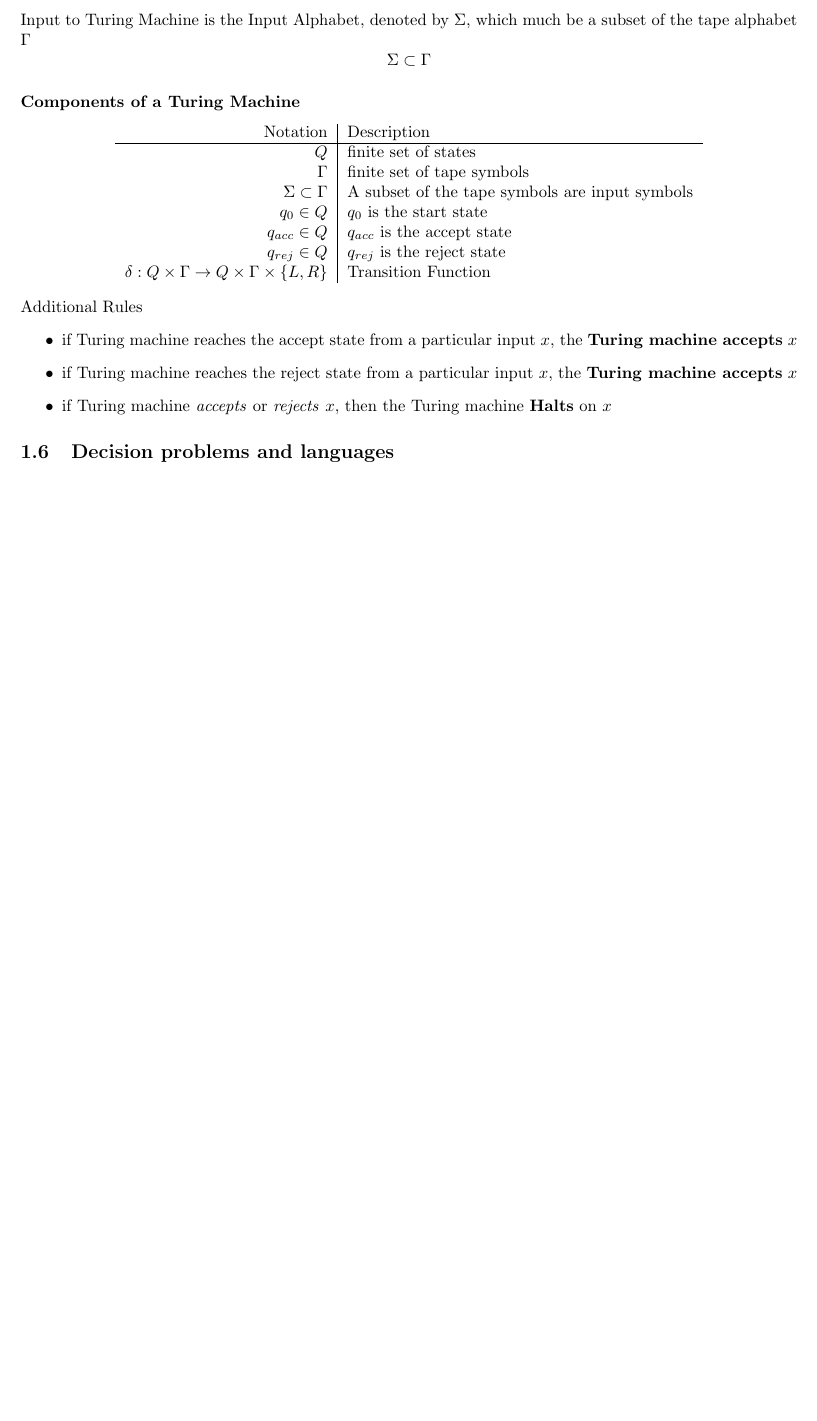
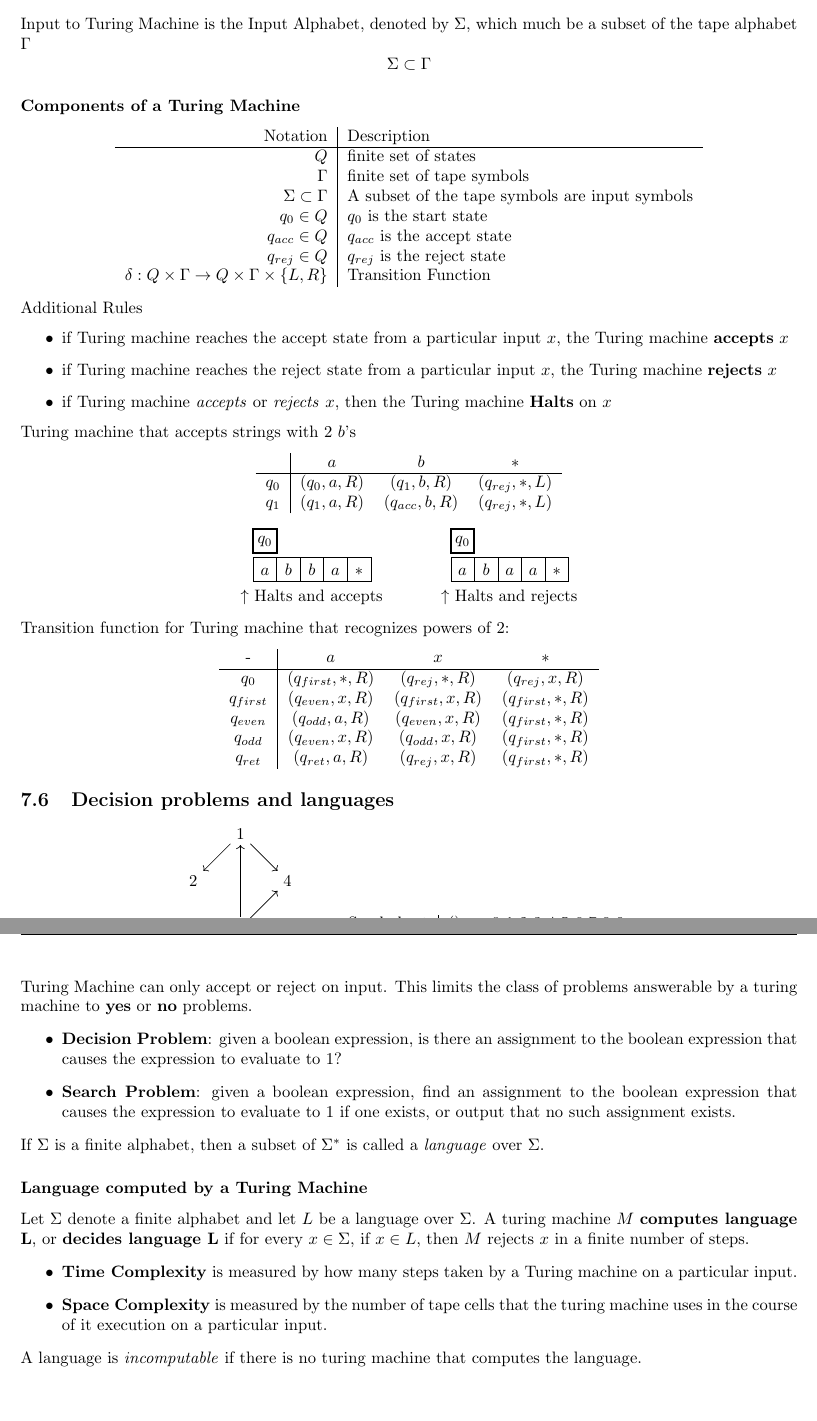
Before and after one commit to Ediblelnk/Kutztown-MAT, a LaTeX document (discrete-math/discrete-math.tex, which reads discrete-math/computation.tex): part of page 8 of 8 before the commit and two parts of pages 45 and 46 of 53 after it, the two joined at a grey line, cut so that both start at the same text, the shorter picture padded with empty space. Compiled offline with pdfLaTeX.

Commit message:
finished computation

```diff
--- a/discrete-math/computation.tex
+++ b/discrete-math/computation.tex
@@ -361,8 +361,76 @@ which much be a subset of the tape alphabet $\Gamma$
 \end{center}
 Additional Rules
 \begin{itemize}
-  \item if Turing machine reaches the accept state from a particular input $x$, the \textbf{Turing machine accepts} $x$
-  \item if Turing machine reaches the reject state from a particular input $x$, the \textbf{Turing machine accepts} $x$
+  \item if Turing machine reaches the accept state from a particular input $x$, the Turing machine \textbf{accepts} $x$
+  \item if Turing machine reaches the reject state from a particular input $x$, the Turing machine \textbf{rejects} $x$
   \item if Turing machine \textit{accepts} or \textit{rejects} $x$, then the Turing machine \textbf{Halts} on $x$
 \end{itemize}
+Turing machine that accepts strings with 2 $b$'s
+\begin{center}
+  \begin{tabular}{c|ccc}
+          & $a$         & $b$             & $*$             \\
+    \hline
+    $q_0$ & $(q_0,a,R)$ & $(q_1,b,R)$     & $(q_{rej},*,L)$ \\
+    $q_1$ & $(q_1,a,R)$ & $(q_{acc},b,R)$ & $(q_{rej},*,L)$
+  \end{tabular}
+\end{center}
+\begin{center}
+  \begin{tabular}{c}
+    \begin{tikzpicture}
+      \pgfmathsetmacro{\x}{0.5};
+      \pgfmathsetmacro{\y}{0.5};
+      \pgfmathsetmacro{\vset}{0};
+      \pgfmathsetmacro{\qset}{1};
+
+      \foreach[count=\i] \element in {a,b,b,a,*} {
+          \draw (\i * \x,0) rectangle ++(\x,\y);
+          \node[anchor=south] (\element) at (\i*\x + \x * 0.5, \vset) {$\element$};
+        }
+      \draw[very thick] (\qset*\x, \y + 0.1) rectangle ++(\x,\y);
+      \node[anchor=south] (q) at (\qset*\x + \x*0.5, \y + 0.1) {$q_0$};
+    \end{tikzpicture} \\
+    $\uparrow$ Halts and accepts
+  \end{tabular}
+  \qquad
+  \begin{tabular}{c}
+    \begin{tikzpicture}
+      \pgfmathsetmacro{\x}{0.5};
+      \pgfmathsetmacro{\y}{0.5};
+      \pgfmathsetmacro{\vset}{0};
+      \pgfmathsetmacro{\qset}{1};
+
+      \foreach[count=\i] \element in {a,b,a,a,*} {
+          \draw (\i * \x,0) rectangle ++(\x,\y);
+          \node[anchor=south] (\element) at (\i*\x + \x * 0.5, \vset) {$\element$};
+        }
+      \draw[very thick] (\qset*\x, \y + 0.1) rectangle ++(\x,\y);
+      \node[anchor=south] (q) at (\qset*\x + \x*0.5, \y + 0.1) {$q_0$};
+    \end{tikzpicture} \\
+    $\uparrow$ Halts and rejects
+  \end{tabular}
+\end{center}
+Transition function for Turing machine that recognizes powers of 2:
+\begin{center}
+  \begin{tabular}{c|ccc}
+    -           & $a$               & $x$               & $*$               \\
+    \hline
+    $q_0$       & $(q_{first},*,R)$ & $(q_{rej},*,R)$   & $(q_{rej},x,R)$   \\
+    $q_{first}$ & $(q_{even},x,R)$  & $(q_{first},x,R)$ & $(q_{first},*,R)$ \\
+    $q_{even}$  & $(q_{odd},a,R)$   & $(q_{even},x,R)$  & $(q_{first},*,R)$ \\
+    $q_{odd}$   & $(q_{even},x,R)$  & $(q_{odd},x,R)$   & $(q_{first},*,R)$ \\
+    $q_{ret}$   & $(q_{ret},a,R)$   & $(q_{rej},x,R)$   & $(q_{first},*,R)$ \\
+  \end{tabular}
+\end{center}
+
 \subsection{Decision problems and languages}
+\begin{center}
+  \begin{tikzpicture}
+    %VARIABLES
+    \pgfmathsetmacro{\gsize}{1};
+    \pgfmathsetmacro{\gnum}{4};
+
+    \foreach[count=\i] \element in {1,2,3,4} { %domain
+        \node (\element) at (\i * 360 / \gnum:\gsize) {$\element$};
+      }
+    \foreach \j/\ls in {1/{2,4},3/{1,4}} {\foreach \l in \ls {\draw[->] (\j) -- (\l);}}
+  \end{tikzpicture}
@@ -368,0 +441,22 @@ Additional Rules
+\end{center}
+Turing Machine can only accept or reject on input.
+This limits the class of problems answerable by a turing machine to \textbf{yes} or \textbf{no} problems.
+\begin{itemize}
+  \item \textbf{Decision Problem}: given a boolean expression, is there
+        an assignment to the boolean expression that causes the expression to evaluate to 1?
+  \item \textbf{Search Problem}: given a boolean expression, find an assignment to the boolean
+        expression that causes the expression to evaluate to 1 if one exists,
+        or output that no such assignment exists.
+\end{itemize}
+If $\Sigma$ is a finite alphabet, then a subset of $\Sigma^*$ is called a \textit{language} over $\Sigma$.
+
+\subsubsection*{Language computed by a Turing Machine}
+Let $\Sigma$ denote a finite alphabet and let $L$ be a language over $\Sigma$.
+A turing machine $M$ \textbf{computes language L}, or \textbf{decides language L}
+if for every $x \in \Sigma$, if $x \in L$, then $M$ rejects $x$ in a finite number of steps.
+\begin{itemize}
+  \item \textbf{Time Complexity} is measured by how many steps taken by a Turing machine on a particular input.
+  \item \textbf{Space Complexity} is measured by the number of tape cells that the turing machine uses in the
+        course of it execution on a particular input.
+\end{itemize}
+A language is \textit{incomputable} if there is no turing machine that computes the language.
```
Also changed, not shown: discrete-math/discrete-math.tex (+13 -13 lines), discrete-math/discrete-math.pdf, discrete-math/computation.tex (4 more changed lines).
